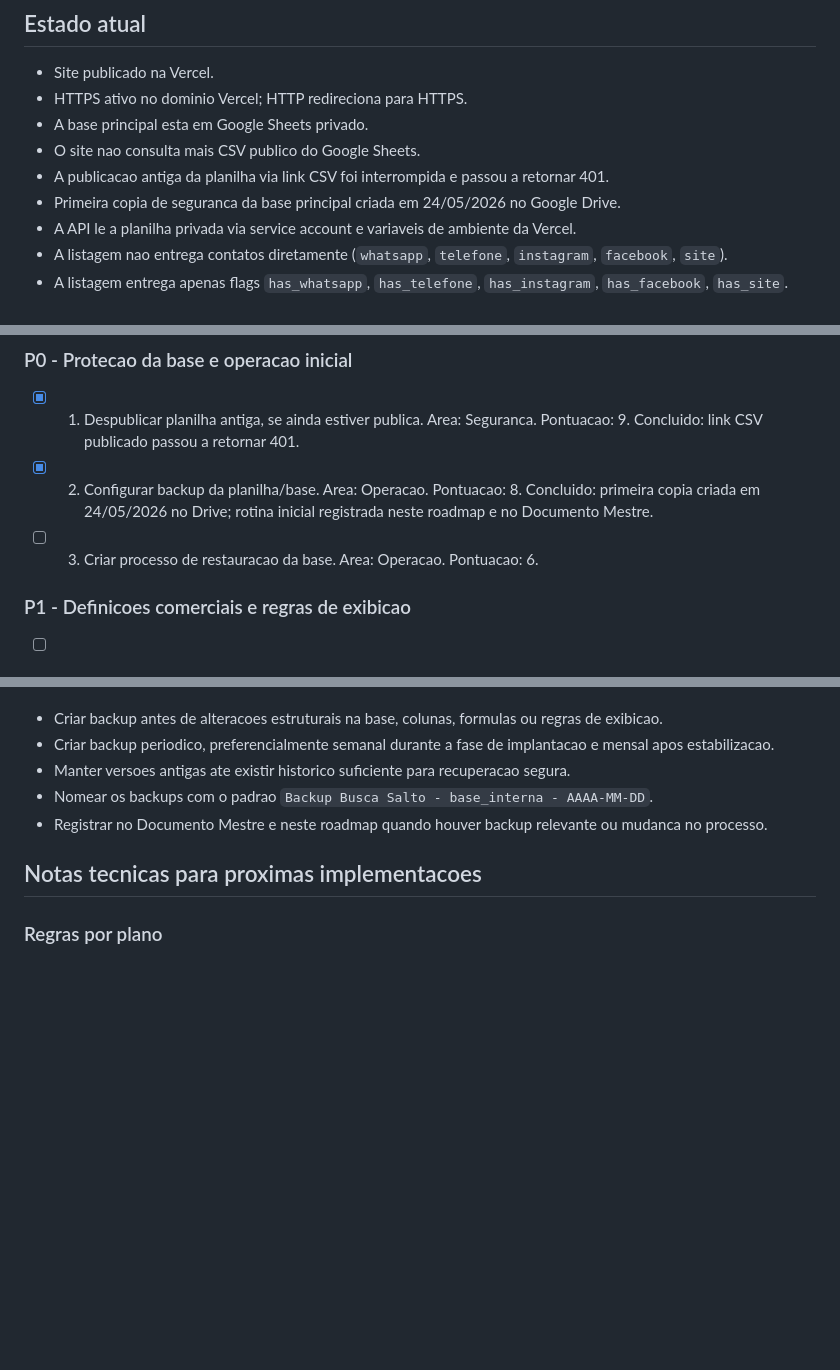
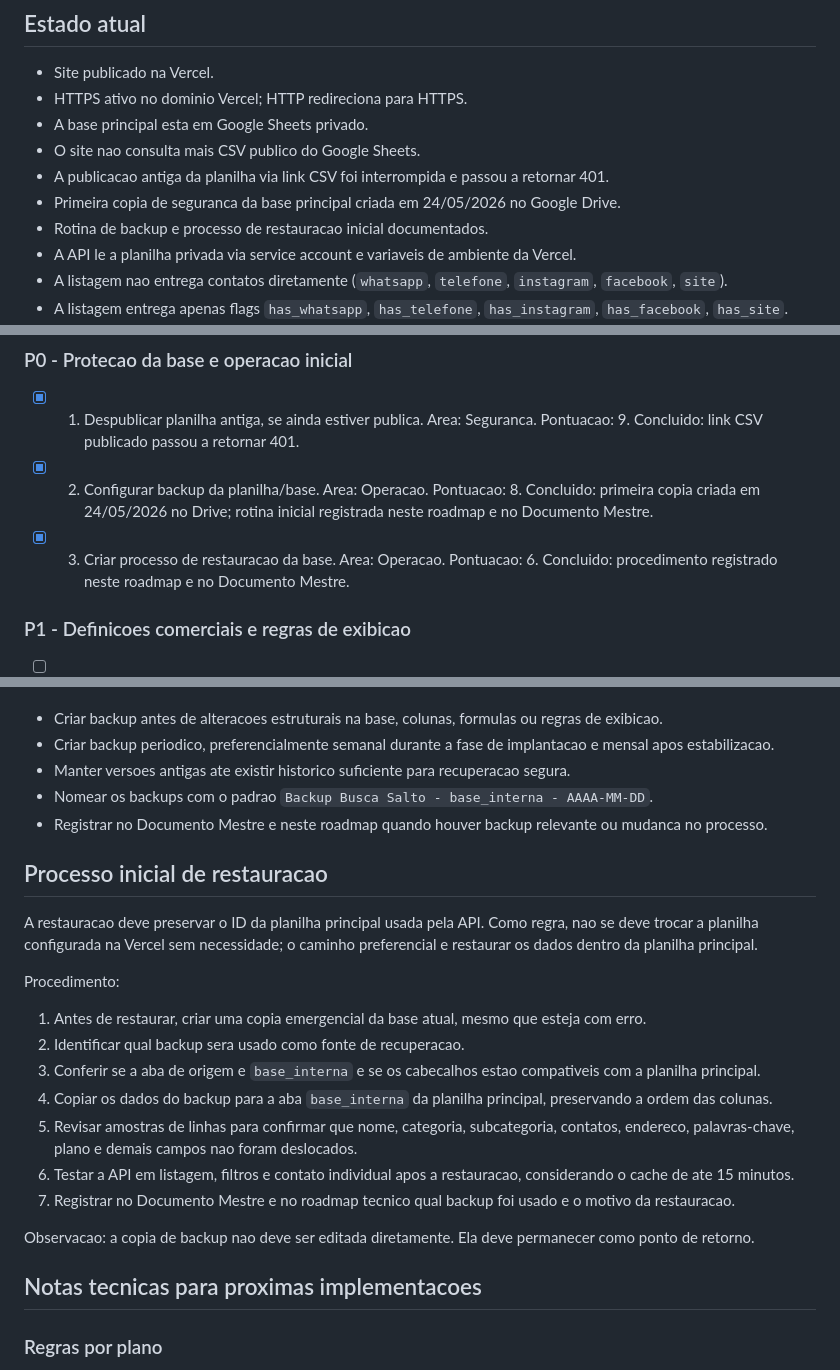
Before and after one commit to brunopentium/Busca-Salto, a Markdown page: docs/roadmap.md, 3 parts joined by grey strips. Rendered like a GitHub page; blank space fills up the shorter version.

Commit message:
Documenta processo de restauracao da base

```diff
--- a/docs/roadmap.md
+++ b/docs/roadmap.md
@@ -20,6 +20,7 @@ Este arquivo concentra as anotacoes tecnicas e o checklist operacional do projet
 - O site nao consulta mais CSV publico do Google Sheets.
 - A publicacao antiga da planilha via link CSV foi interrompida e passou a retornar 401.
 - Primeira copia de seguranca da base principal criada em 24/05/2026 no Google Drive.
+- Rotina de backup e processo de restauracao inicial documentados.
 - A API le a planilha privada via service account e variaveis de ambiente da Vercel.
 - A listagem nao entrega contatos diretamente (`whatsapp`, `telefone`, `instagram`, `facebook`, `site`).
 - A listagem entrega apenas flags `has_whatsapp`, `has_telefone`, `has_instagram`, `has_facebook`, `has_site`.
@@ -47,7 +48,7 @@ A ordem abaixo combina pontuacao, dependencia logica e momento atual do projeto.
 
 - [x] 1. Despublicar planilha antiga, se ainda estiver publica. Area: Seguranca. Pontuacao: 9. Concluido: link CSV publicado passou a retornar 401.
 - [x] 2. Configurar backup da planilha/base. Area: Operacao. Pontuacao: 8. Concluido: primeira copia criada em 24/05/2026 no Drive; rotina inicial registrada neste roadmap e no Documento Mestre.
-- [ ] 3. Criar processo de restauracao da base. Area: Operacao. Pontuacao: 6.
+- [x] 3. Criar processo de restauracao da base. Area: Operacao. Pontuacao: 6. Concluido: procedimento registrado neste roadmap e no Documento Mestre.
 
 ### P1 - Definicoes comerciais e regras de exibicao
 
@@ -108,6 +109,22 @@ Regras iniciais:
 - Nomear os backups com o padrao `Backup Busca Salto - base_interna - AAAA-MM-DD`.
 - Registrar no Documento Mestre e neste roadmap quando houver backup relevante ou mudanca no processo.
 
+## Processo inicial de restauracao
+
+A restauracao deve preservar o ID da planilha principal usada pela API. Como regra, nao se deve trocar a planilha configurada na Vercel sem necessidade; o caminho preferencial e restaurar os dados dentro da planilha principal.
+
+Procedimento:
+
+1. Antes de restaurar, criar uma copia emergencial da base atual, mesmo que esteja com erro.
+2. Identificar qual backup sera usado como fonte de recuperacao.
+3. Conferir se a aba de origem e `base_interna` e se os cabecalhos estao compativeis com a planilha principal.
+4. Copiar os dados do backup para a aba `base_interna` da planilha principal, preservando a ordem das colunas.
+5. Revisar amostras de linhas para confirmar que nome, categoria, subcategoria, contatos, endereco, palavras-chave, plano e demais campos nao foram deslocados.
+6. Testar a API em listagem, filtros e contato individual apos a restauracao, considerando o cache de ate 15 minutos.
+7. Registrar no Documento Mestre e no roadmap tecnico qual backup foi usado e o motivo da restauracao.
+
+Observacao: a copia de backup nao deve ser editada diretamente. Ela deve permanecer como ponto de retorno.
+
 ## Notas tecnicas para proximas implementacoes
 
 ### Regras por plano
```
Also changed, not shown: other parts of docs/roadmap.md (+1 -0 lines).
